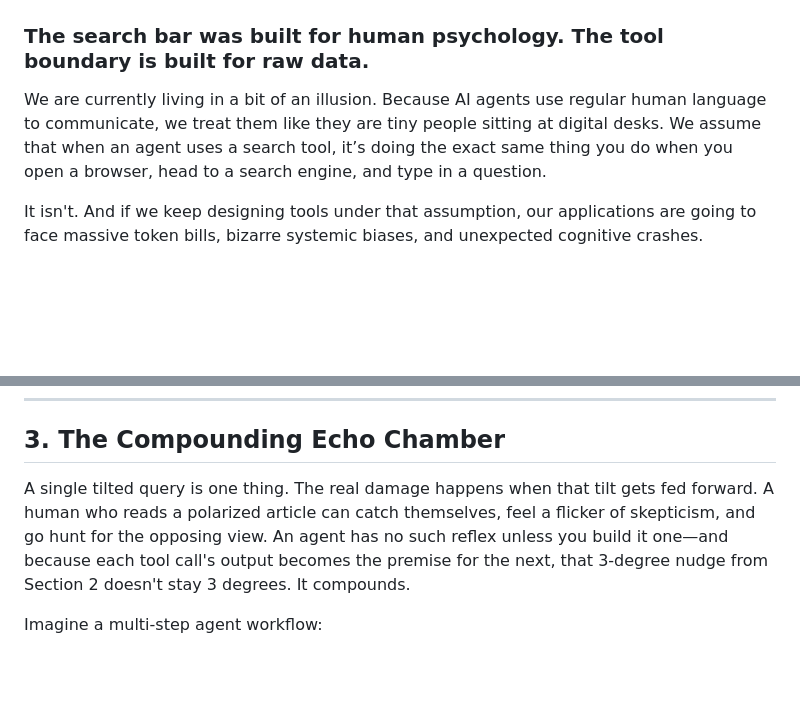
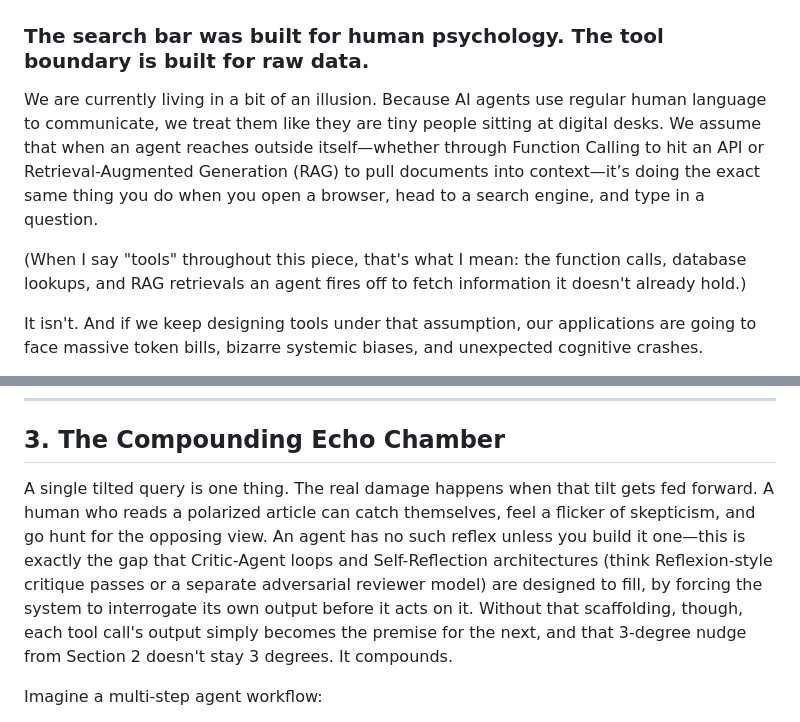
Before and after one commit to ranfysvalle02/m-gate, a Markdown page: TOOL-BIAS.md, 2 parts joined by grey strips. Drawn GitHub-style; blank space fills up the shorter version.

Commit message:
docs(tool-bias): clarify tool context and self-correction patterns
Anchor the opening with RAG and function calling, and name Critic-Agent and self-reflection architectures as the structural counter to compounding bias.

```diff
--- a/TOOL-BIAS.md
+++ b/TOOL-BIAS.md
@@ -2,7 +2,9 @@
 
 ### The search bar was built for human psychology. The tool boundary is built for raw data.
 
-We are currently living in a bit of an illusion. Because AI agents use regular human language to communicate, we treat them like they are tiny people sitting at digital desks. We assume that when an agent uses a search tool, it’s doing the exact same thing you do when you open a browser, head to a search engine, and type in a question.
+We are currently living in a bit of an illusion. Because AI agents use regular human language to communicate, we treat them like they are tiny people sitting at digital desks. We assume that when an agent reaches outside itself—whether through Function Calling to hit an API or Retrieval-Augmented Generation (RAG) to pull documents into context—it’s doing the exact same thing you do when you open a browser, head to a search engine, and type in a question.
+
+(When I say "tools" throughout this piece, that's what I mean: the function calls, database lookups, and RAG retrievals an agent fires off to fetch information it doesn't already hold.)
 
 It isn't. And if we keep designing tools under that assumption, our applications are going to face massive token bills, bizarre systemic biases, and unexpected cognitive crashes.
 
@@ -38,7 +40,7 @@ When the search tool returns a mixed list of results containing articles from co
 
 ## 3. The Compounding Echo Chamber
 
-A single tilted query is one thing. The real damage happens when that tilt gets fed forward. A human who reads a polarized article can catch themselves, feel a flicker of skepticism, and go hunt for the opposing view. An agent has no such reflex unless you build it one—and because each tool call's output becomes the premise for the next, that 3-degree nudge from Section 2 doesn't stay 3 degrees. It compounds.
+A single tilted query is one thing. The real damage happens when that tilt gets fed forward. A human who reads a polarized article can catch themselves, feel a flicker of skepticism, and go hunt for the opposing view. An agent has no such reflex unless you build it one—this is exactly the gap that Critic-Agent loops and Self-Reflection architectures (think Reflexion-style critique passes or a separate adversarial reviewer model) are designed to fill, by forcing the system to interrogate its own output before it acts on it. Without that scaffolding, though, each tool call's output simply becomes the premise for the next, and that 3-degree nudge from Section 2 doesn't stay 3 degrees. It compounds.
 
 Imagine a multi-step agent workflow:
 
```
